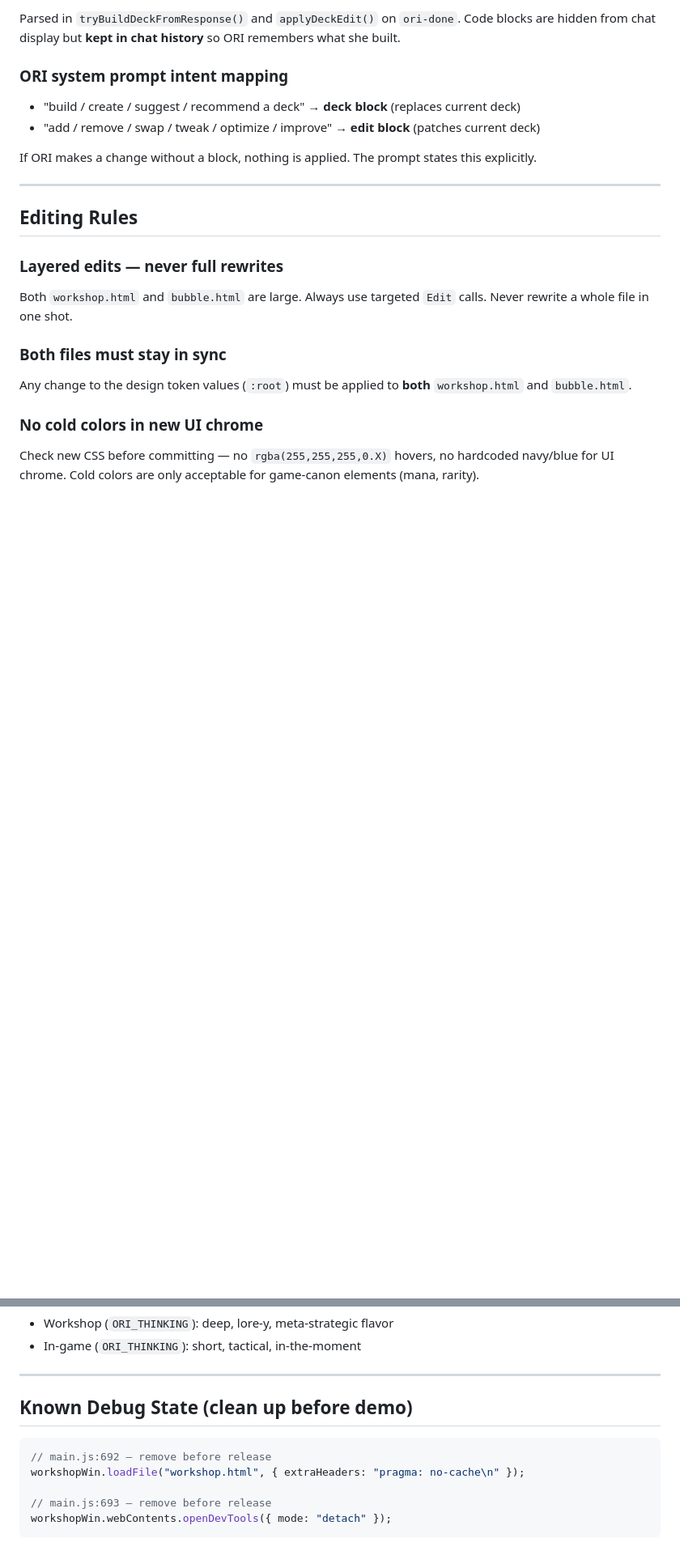
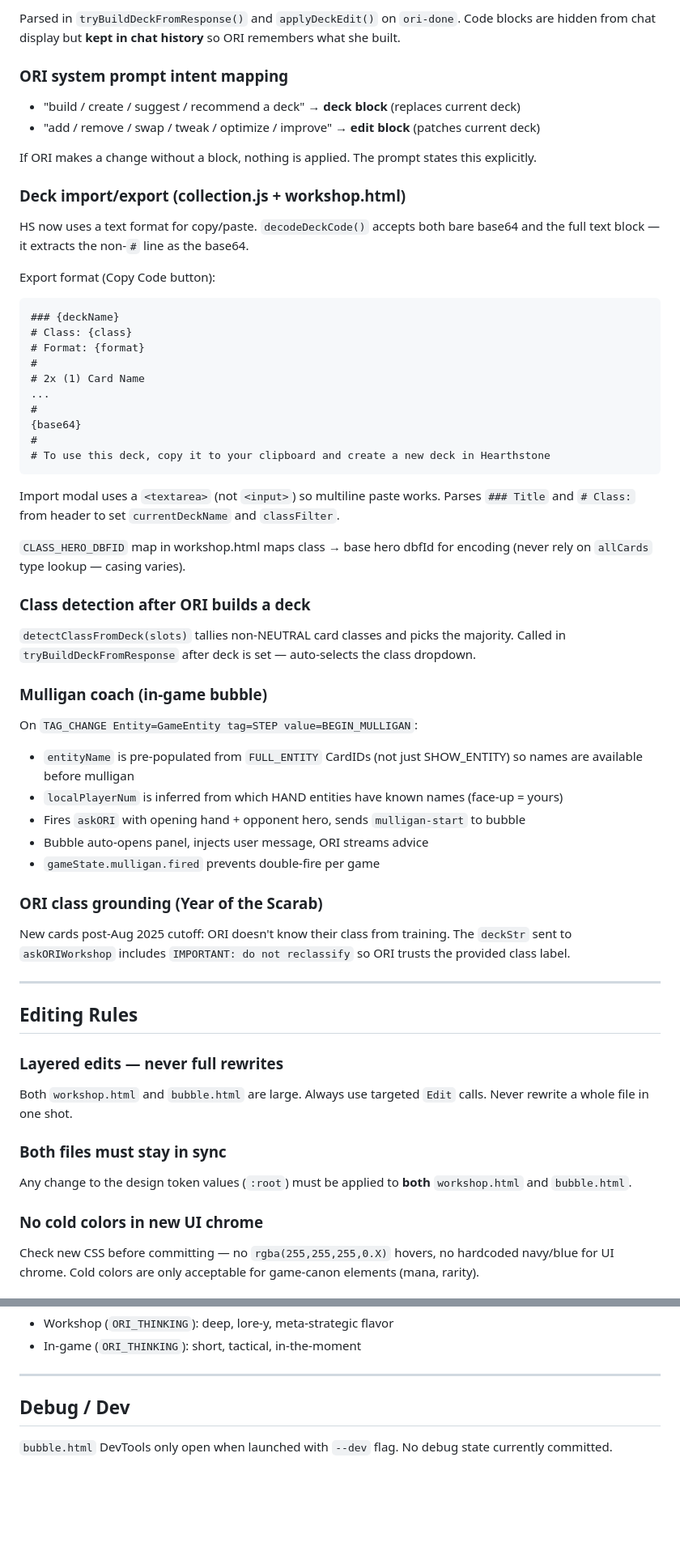
Before and after one commit to cassianwolfe/ORIStone, a Markdown page: CLAUDE.md, 2 parts joined by grey strips. Shown at 81% size. Drawn GitHub-style; blank space fills up the shorter version.

````diff
--- a/CLAUDE.md
+++ b/CLAUDE.md
@@ -139,6 +141,41 @@ Code blocks are hidden from chat display but **kept in chat history** so ORI rem
 
 If ORI makes a change without a block, nothing is applied. The prompt states this explicitly.
 
+### Deck import/export (collection.js + workshop.html)
+HS now uses a text format for copy/paste. `decodeDeckCode()` accepts both bare base64 and the full text block — it extracts the non-`#` line as the base64.
+
+Export format (Copy Code button):
+```
+### {deckName}
+# Class: {class}
+# Format: {format}
+#
+# 2x (1) Card Name
+...
+#
+{base64}
+#
+# To use this deck, copy it to your clipboard and create a new deck in Hearthstone
+```
+
+Import modal uses a `<textarea>` (not `<input>`) so multiline paste works. Parses `### Title` and `# Class:` from header to set `currentDeckName` and `classFilter`.
+
+`CLASS_HERO_DBFID` map in workshop.html maps class → base hero dbfId for encoding (never rely on `allCards` type lookup — casing varies).
+
+### Class detection after ORI builds a deck
+`detectClassFromDeck(slots)` tallies non-NEUTRAL card classes and picks the majority. Called in `tryBuildDeckFromResponse` after deck is set — auto-selects the class dropdown.
+
+### Mulligan coach (in-game bubble)
+On `TAG_CHANGE Entity=GameEntity tag=STEP value=BEGIN_MULLIGAN`:
+- `entityName` is pre-populated from `FULL_ENTITY` CardIDs (not just SHOW_ENTITY) so names are available before mulligan
+- `localPlayerNum` is inferred from which HAND entities have known names (face-up = yours)
+- Fires `askORI` with opening hand + opponent hero, sends `mulligan-start` to bubble
+- Bubble auto-opens panel, injects user message, ORI streams advice
+- `gameState.mulligan.fired` prevents double-fire per game
+
+### ORI class grounding (Year of the Scarab)
+New cards post-Aug 2025 cutoff: ORI doesn't know their class from training. The `deckStr` sent to `askORIWorkshop` includes `IMPORTANT: do not reclassify` so ORI trusts the provided class label.
+
 ---
 
 ## Editing Rules
@@ -158,12 +195,6 @@ Check new CSS before committing — no `rgba(255,255,255,0.X)` hovers, no hardco
 
 ---
 
-## Known Debug State (clean up before demo)
+## Debug / Dev
 
-```javascript
-// main.js:692 — remove before release
-workshopWin.loadFile("workshop.html", { extraHeaders: "pragma: no-cache\n" });
-
-// main.js:693 — remove before release
-workshopWin.webContents.openDevTools({ mode: "detach" });
-```
+`bubble.html` DevTools only open when launched with `--dev` flag. No debug state currently committed.
````
Also changed, not shown: other parts of CLAUDE.md (+3 -1 lines).
